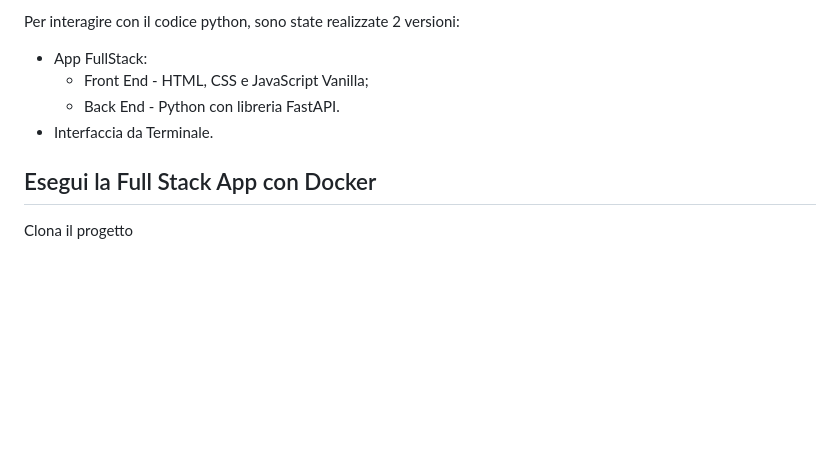
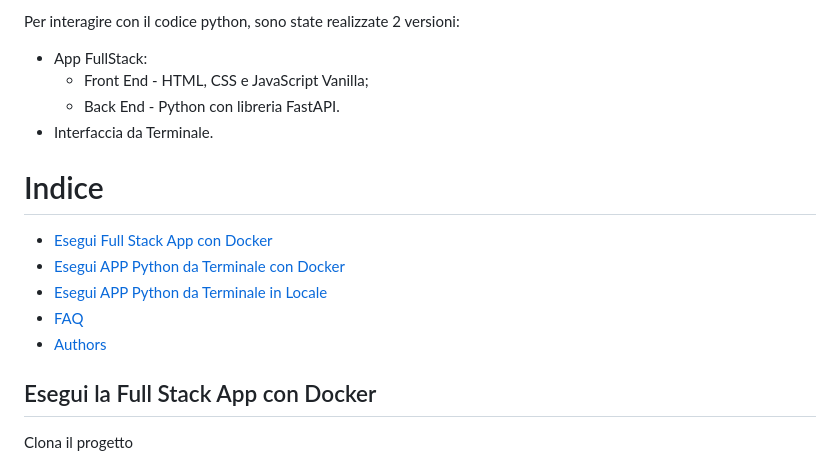
Before and after one commit to tommy987-droid/BikeProductionProject, a Markdown page: README.md, the part around the change. GitHub-like rendering; blank space fills up the shorter version.

Commit message:
Update README.md con indice

```diff
--- a/README.md
+++ b/README.md
@@ -10,6 +10,13 @@ Per interagire con il codice python, sono state realizzate 2 versioni:
     - Back End - Python con libreria FastAPI.
 - Interfaccia da Terminale.
 
+# Indice
+
+* [Esegui Full Stack App con Docker](#esegui-la-full-stack-app-con-docker)
+* [Esegui APP Python da Terminale con Docker](#esegui-app-python-da-terminale-con-docker)
+* [Esegui APP Python da Terminale in Locale](#esegui-app-python-da-terminale-in-locale)
+* [FAQ](#faq)
+* [Authors](#authors)
 
 ## Esegui la Full Stack App con Docker
 
```
